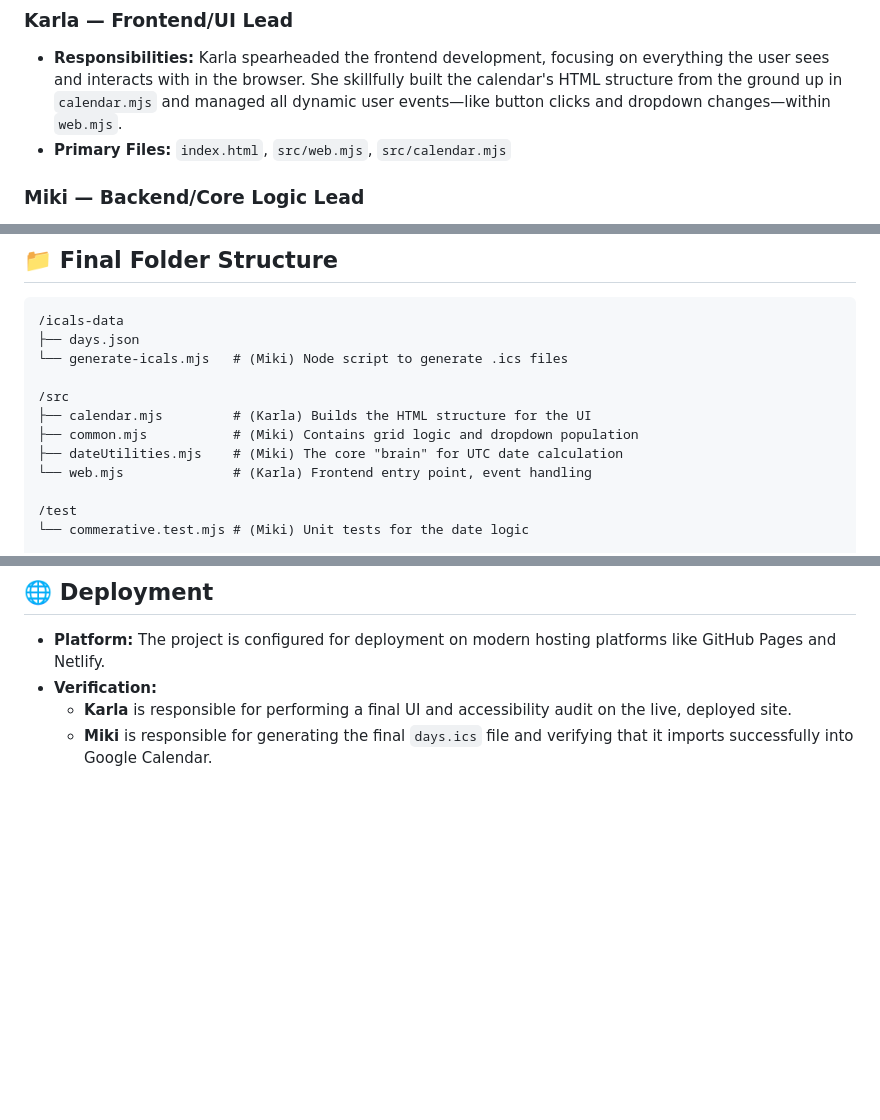
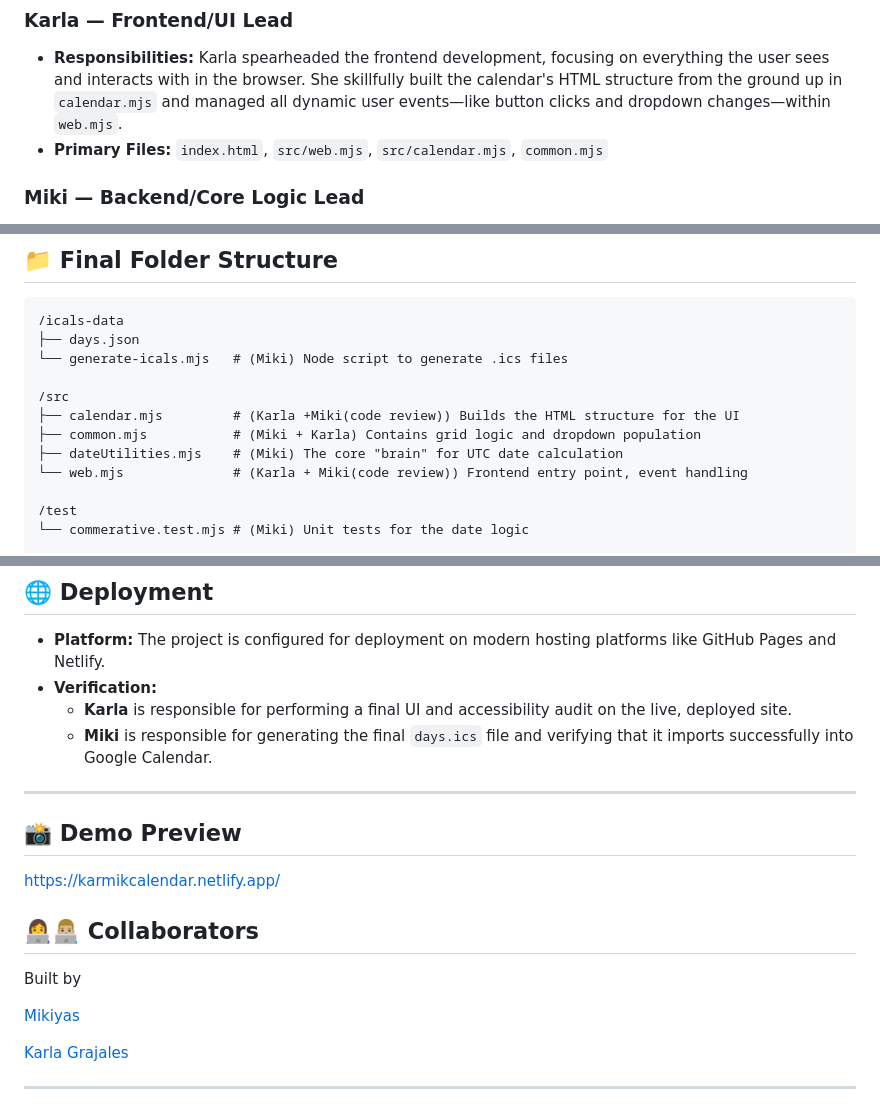
Before and after one commit to Mikiyas-STP/Calendar-project, a Markdown page: instruction.md, 3 parts joined by grey strips. GitHub-like rendering; blank space fills up the shorter version.

Commit message:
this file is instruction file for the collaborators to break down the project as a starting point.

```diff
--- a/instruction.md
+++ b/instruction.md
@@ -5,7 +5,7 @@ Our project is a dynamic, timezone-safe calendar application that displays annua
 ## 👥 Team Roles and Final Responsibilities
 ### Karla — Frontend/UI Lead
 -   **Responsibilities:** Karla spearheaded the frontend development, focusing on everything the user sees and interacts with in the browser. She skillfully built the calendar's HTML structure from the ground up in `calendar.mjs` and managed all dynamic user events—like button clicks and dropdown changes—within `web.mjs`.
--   **Primary Files:** `index.html`, `src/web.mjs`, `src/calendar.mjs`
+-   **Primary Files:** `index.html`, `src/web.mjs`, `src/calendar.mjs`, `common.mjs`
 
 ### Miki — Backend/Core Logic Lead
 -   **Responsibilities:** Miki led the development of the core logic and backend features that power the application. He engineered the critical date-calculation engine in `dateUtilities.mjs`, wrote the Node.js script to generate the iCal file, and developed a suite of unit tests to guarantee the logic's correctness. Critically, he also identified and resolved a major timezone bug, ensuring the application's reliability.
@@ -42,10 +42,10 @@ This section highlights the most important technical accomplishments of our proj
 └── generate-icals.mjs   # (Miki) Node script to generate .ics files
 
 /src
-├── calendar.mjs         # (Karla) Builds the HTML structure for the UI
-├── common.mjs           # (Miki) Contains grid logic and dropdown population
+├── calendar.mjs         # (Karla +Miki(code review)) Builds the HTML structure for the UI
+├── common.mjs           # (Miki + Karla) Contains grid logic and dropdown population
 ├── dateUtilities.mjs    # (Miki) The core "brain" for UTC date calculation
-└── web.mjs              # (Karla) Frontend entry point, event handling
+└── web.mjs              # (Karla + Miki(code review)) Frontend entry point, event handling
 
 /test
 └── commerative.test.mjs # (Miki) Unit tests for the date logic
@@ -71,3 +71,19 @@ instruction.md           # This file
 -   **Verification:**
     -   **Karla** is responsible for performing a final UI and accessibility audit on the live, deployed site.
     -   **Miki** is responsible for generating the final `days.ics` file and verifying that it imports successfully into Google Calendar.
+
+---
+
+## 📸 Demo Preview
+https://karmikcalendar.netlify.app/
+
+
+## 👩‍💻👨🏼‍💻 Collaborators
+
+Built by
+
+[Mikiyas](https://github.com/Mikiyas-STP)
+
+[Karla Grajales](https://github.com/Grajales-K)
+
+---
```
Also changed, not shown: other parts of instruction.md (+1 -1 lines).
